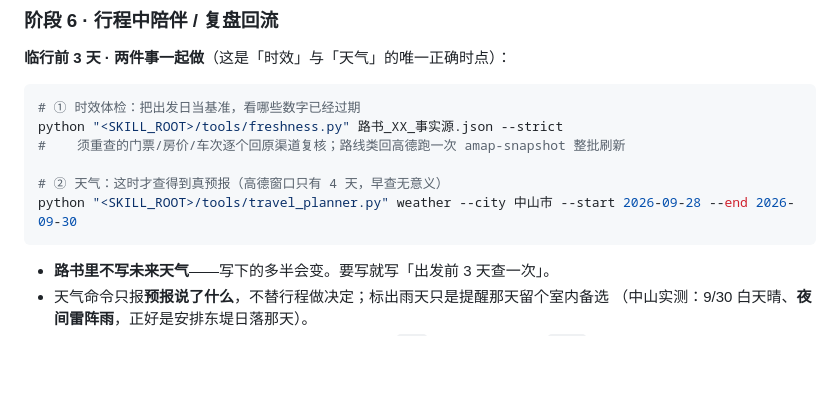
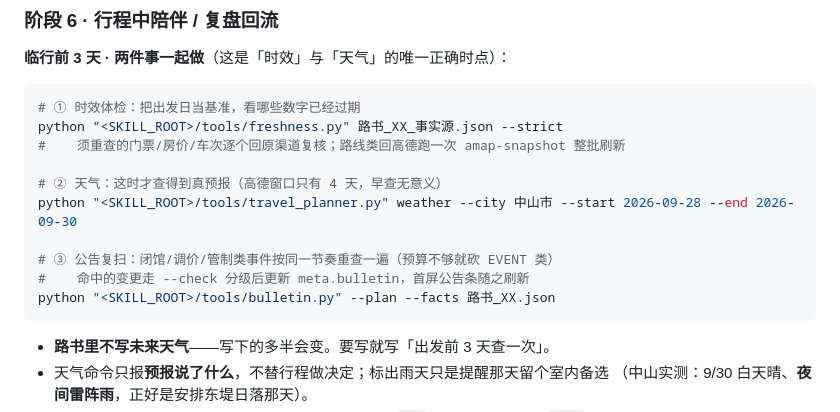
Before and after one commit to Tulip-557/Tulip, a Markdown page: verified-travel-planner/SKILL.md, the part around the change. Rendered like a GitHub page; blank space fills up the shorter version.

Commit message:
SKILL 阶段 6 临行清单补第③步：公告复扫（bulletin 与时效/天气同频）

````diff
--- a/verified-travel-planner/SKILL.md
+++ b/verified-travel-planner/SKILL.md
@@ -808,6 +808,10 @@ python "<SKILL_ROOT>/tools/freshness.py" 路书_XX_事实源.json --strict
 
 # ② 天气：这时才查得到真预报（高德窗口只有 4 天，早查无意义）
 python "<SKILL_ROOT>/tools/travel_planner.py" weather --city 中山市 --start 2026-09-28 --end 2026-09-30
+
+# ③ 公告复扫：闭馆/调价/管制类事件按同一节奏重查一遍（预算不够就砍 EVENT 类）
+#    命中的变更走 --check 分级后更新 meta.bulletin，首屏公告条随之刷新
+python "<SKILL_ROOT>/tools/bulletin.py" --plan --facts 路书_XX.json
 ```
 
 - **路书里不写未来天气**——写下的多半会变。要写就写「出发前 3 天查一次」。
````
